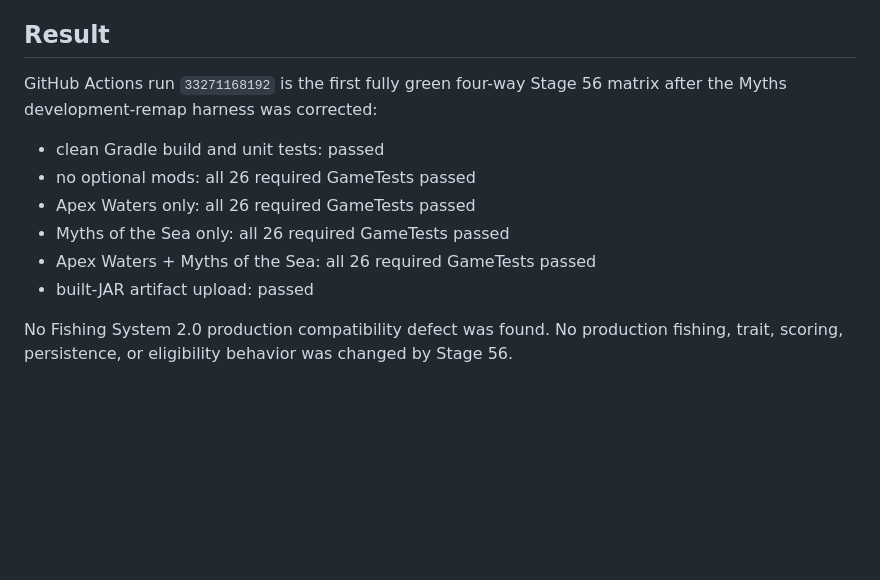
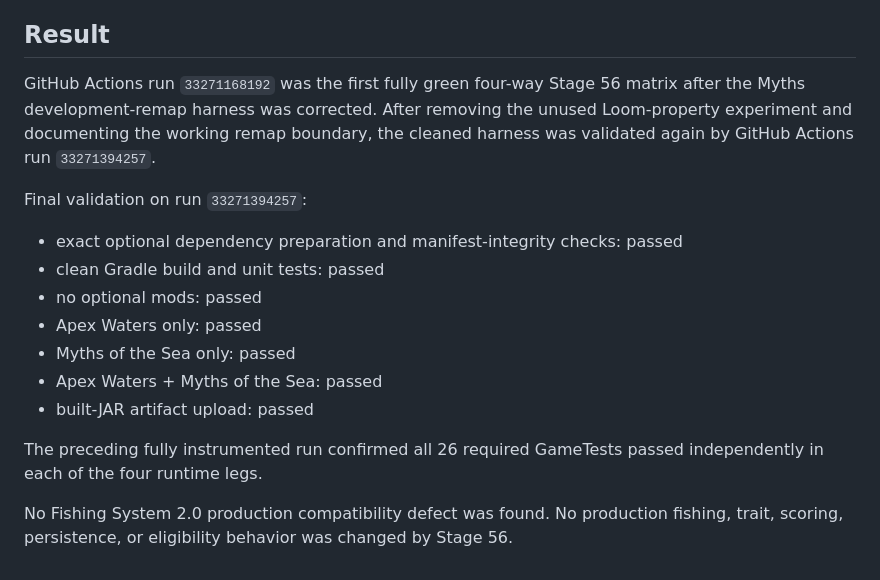
Before and after one commit to RedsLovesGames/TIDEBORNE, a Markdown page: docs/STAGE_56_OPTIONAL_COMPATIBILITY_REGRESSION.md, the part around the change. Rendered like a GitHub page; blank space fills up the shorter version.

Commit message:
docs(stage-56): record final cleaned compatibility run

```diff
--- a/docs/STAGE_56_OPTIONAL_COMPATIBILITY_REGRESSION.md
+++ b/docs/STAGE_56_OPTIONAL_COMPATIBILITY_REGRESSION.md
@@ -91,13 +91,18 @@ This is a test-harness adaptation only. It does not modify Tideborne gameplay co
 
 ## Result
 
-GitHub Actions run `33271168192` is the first fully green four-way Stage 56 matrix after the Myths development-remap harness was corrected:
+GitHub Actions run `33271168192` was the first fully green four-way Stage 56 matrix after the Myths development-remap harness was corrected. After removing the unused Loom-property experiment and documenting the working remap boundary, the cleaned harness was validated again by GitHub Actions run `33271394257`.
 
+Final validation on run `33271394257`:
+
+- exact optional dependency preparation and manifest-integrity checks: passed
 - clean Gradle build and unit tests: passed
-- no optional mods: all 26 required GameTests passed
-- Apex Waters only: all 26 required GameTests passed
-- Myths of the Sea only: all 26 required GameTests passed
-- Apex Waters + Myths of the Sea: all 26 required GameTests passed
+- no optional mods: passed
+- Apex Waters only: passed
+- Myths of the Sea only: passed
+- Apex Waters + Myths of the Sea: passed
 - built-JAR artifact upload: passed
 
+The preceding fully instrumented run confirmed all 26 required GameTests passed independently in each of the four runtime legs.
+
 No Fishing System 2.0 production compatibility defect was found. No production fishing, trait, scoring, persistence, or eligibility behavior was changed by Stage 56.
```
